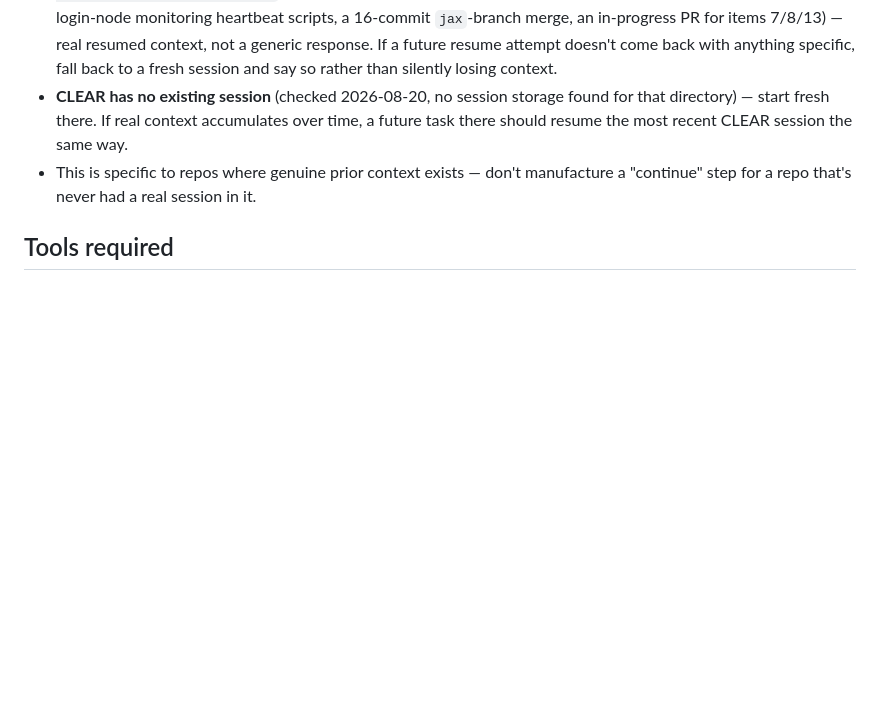
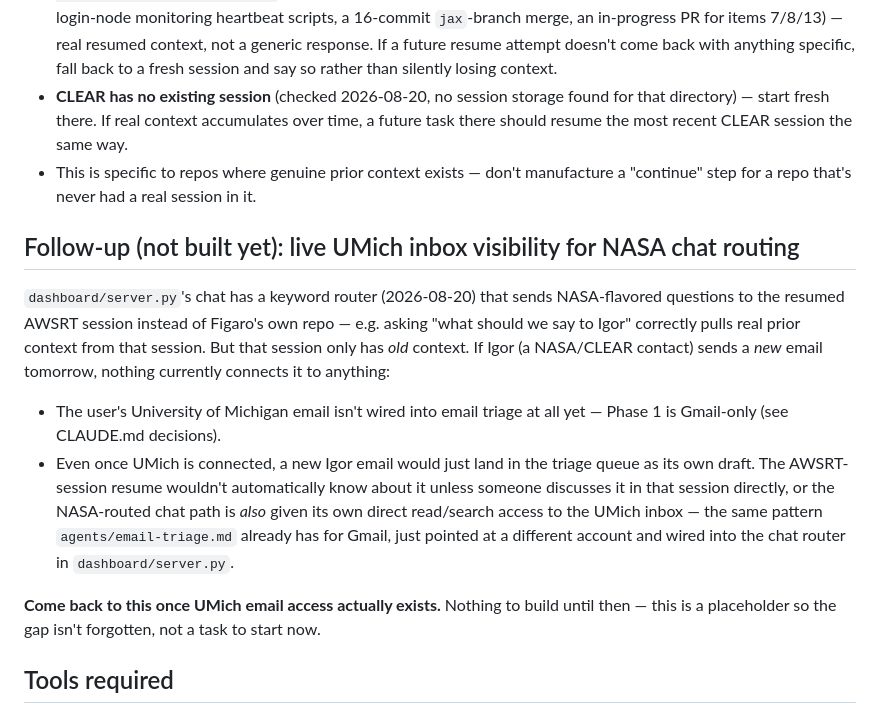
Before and after one commit to MidActionJax/figaro, a Markdown page: agents/nasa-clear.md, the part around the change. GitHub-like rendering; blank space fills up the shorter version.

Commit message:
Document follow-up: NASA chat routing needs live UMich inbox access
User correctly flagged that the AWSRT session-resume routing added in
this PR only has old context - it won't automatically know about a
new Igor email until UMich is actually wired into email triage AND
the NASA-routed chat path has its own inbox read access, not just the
session's memory. Documenting as a placeholder so it's not forgotten;
nothing to build until UMich access exists.

Co-Authored-By: Claude Sonnet 5 <noreply@anthropic.com>

```diff
--- a/agents/nasa-clear.md
+++ b/agents/nasa-clear.md
@@ -72,6 +72,29 @@ general-purpose design intent.
 - This is specific to repos where genuine prior context exists — don't manufacture
   a "continue" step for a repo that's never had a real session in it.
 
+## Follow-up (not built yet): live UMich inbox visibility for NASA chat routing
+
+`dashboard/server.py`'s chat has a keyword router (2026-08-20) that sends
+NASA-flavored questions to the resumed AWSRT session instead of Figaro's own
+repo — e.g. asking "what should we say to Igor" correctly pulls real prior
+context from that session. But that session only has *old* context. If Igor (a
+NASA/CLEAR contact) sends a *new* email tomorrow, nothing currently connects it
+to anything:
+
+- The user's University of Michigan email isn't wired into email triage at all
+  yet — Phase 1 is Gmail-only (see CLAUDE.md decisions).
+- Even once UMich is connected, a new Igor email would just land in the triage
+  queue as its own draft. The AWSRT-session resume wouldn't automatically know
+  about it unless someone discusses it in that session directly, or the
+  NASA-routed chat path is *also* given its own direct read/search access to the
+  UMich inbox — the same pattern `agents/email-triage.md` already has for Gmail,
+  just pointed at a different account and wired into the chat router in
+  `dashboard/server.py`.
+
+**Come back to this once UMich email access actually exists.** Nothing to build
+until then — this is a placeholder so the gap isn't forgotten, not a task to
+start now.
+
 ## Tools required
 
 - Full read/write/git access scoped to the repo the current task is in (via
```
